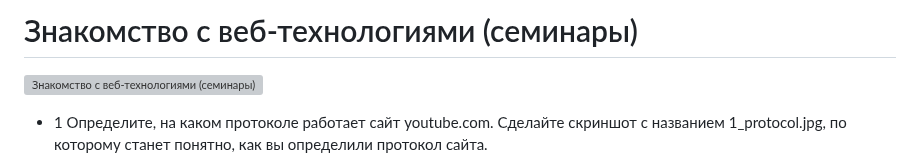
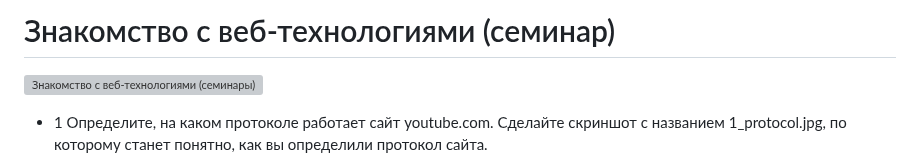
Before and after one commit to DRain777/web_technology_html_css_javaScript, a Markdown page: README.md, the part around the change. GitHub-like rendering; grey boxes are pictures that could not be loaded.

```diff
--- a/README.md
+++ b/README.md
@@ -1,4 +1,4 @@
-# Знакомство с веб-технологиями (семинары)
+# Знакомство с веб-технологиями (семинар)
 
 ![Знакомство с веб-технологиями (семинары)](https://github.com/DRain777/web_technology_html_ssc_javaScript/blob/algoritm/source/mid_jorni.jpg)
 
```
